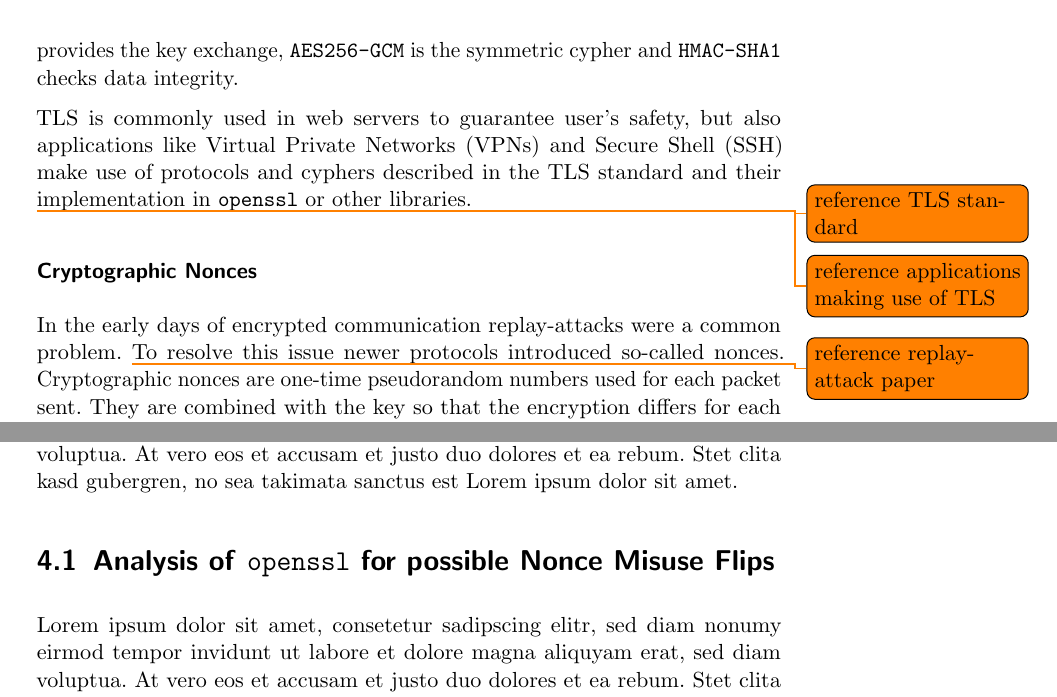
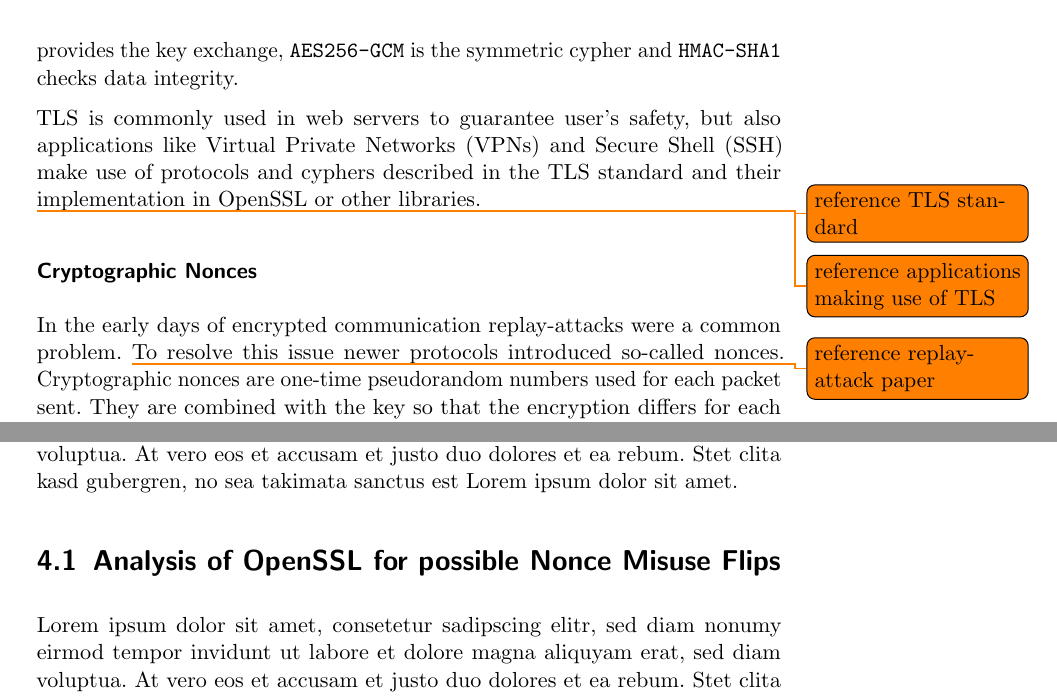
Before and after one commit to sigttou/db_master_thesis, a LaTeX thesis (thesis/main.tex, which reads thesis/dynamicattack.tex, thesis/general.tex): two parts of pages 25 and 35 of 44, joined at a grey line, cut so that both start at the same text. Compiled offline with pdfLaTeX; an older LaTeX class or package is replaced by its successor.

Commit message:
IMP: unify layout and OpenSSL spelling

```diff
--- a/thesis/dynamicattack.tex
+++ b/thesis/dynamicattack.tex
@@ -6,7 +6,7 @@ tempor invidunt ut labore et dolore magna aliquyam erat, sed diam voluptua. At
 vero eos et accusam et justo duo dolores et ea rebum. Stet clita kasd gubergren,
 no sea takimata sanctus est Lorem ipsum dolor sit amet.
 
-\section{Analysis of \texttt{openssl} for possible Nonce Misuse Flips}
+\section{Analysis of OpenSSL for possible Nonce Misuse Flips}
 
 Lorem ipsum dolor sit amet, consetetur sadipscing elitr, sed diam nonumy eirmod
 tempor invidunt ut labore et dolore magna aliquyam erat, sed diam voluptua. At
--- a/thesis/general.tex
+++ b/thesis/general.tex
@@ -312,7 +312,7 @@ integrity.
 TLS is commonly used in web servers to guarantee user's safety, but also
 applications like Virtual Private Networks (VPNs) and Secure Shell (SSH) make
 use of protocols and cyphers described in the TLS standard and their
-implementation in \texttt{openssl} or other libraries.
+implementation in OpenSSL or other libraries.
 
 \todo{reference TLS standard}
 \todo{reference applications making use of TLS}
```
Also changed, not shown: thesis/introduction.tex (line endings or trailing spaces), thesis/general.tex (2 more changed lines).
